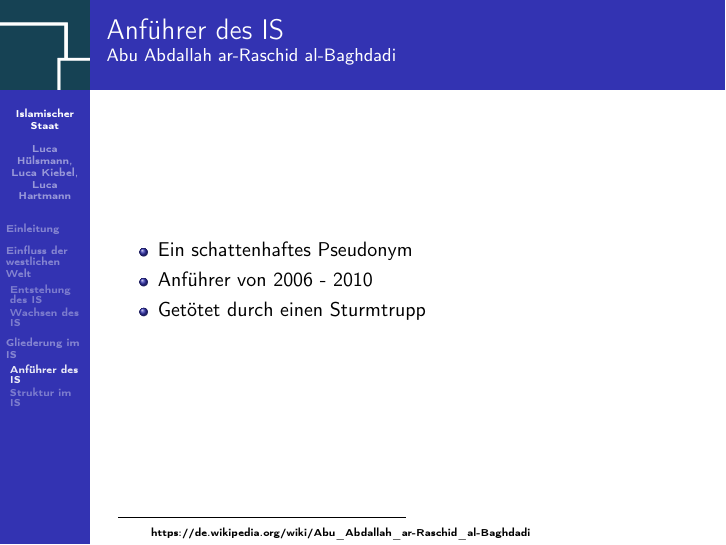
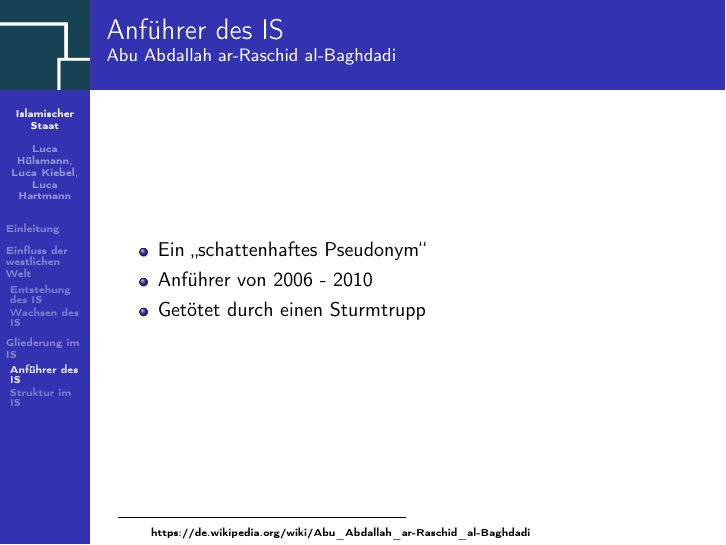
Before and after one commit to lk-schule/GES-Referat, LaTeX slides (document.tex): page 18 of 48. The pictures show the PDF file document.pdf that the author committed with the source.

Commit message:
schattenhafte Pseudonyme

```diff
--- a/document.tex
+++ b/document.tex
@@ -111,7 +111,7 @@ Beim \enquote{Islamischen Staat} handelt es sich um eine islamistische Terrororg
 \frametitle{Anführer des IS}
 \framesubtitle{Abu Abdallah ar-Raschid al-Baghdadi}
 \begin{itemize}
-	\item Ein schattenhaftes Pseudonym
+	\item Ein \enquote{schattenhaftes Pseudonym}
 	\pause
 	\item Anführer von 2006 - 2010
 	\pause
```
Also changed, not shown: document.pdf, 2 other files.
